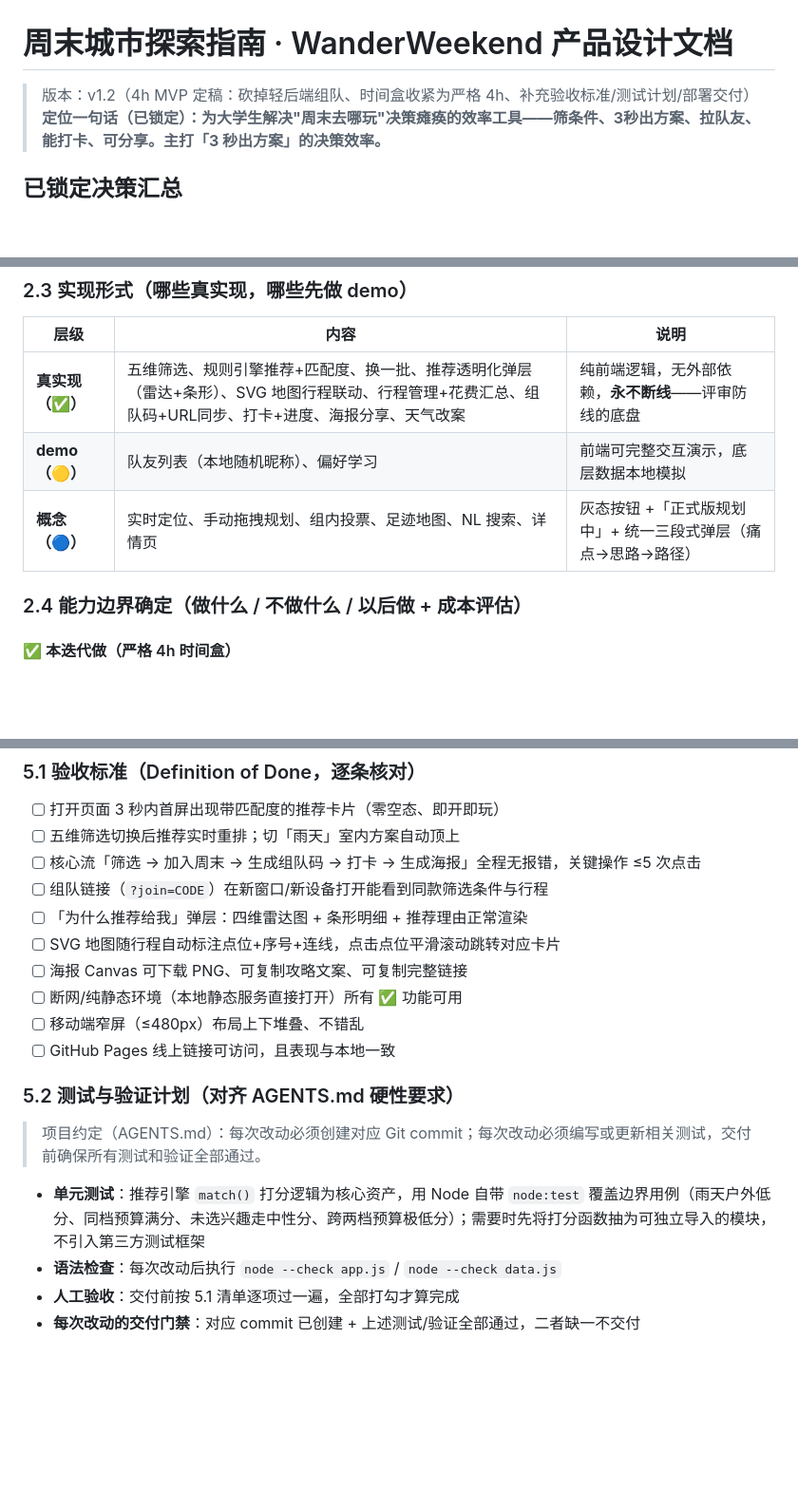
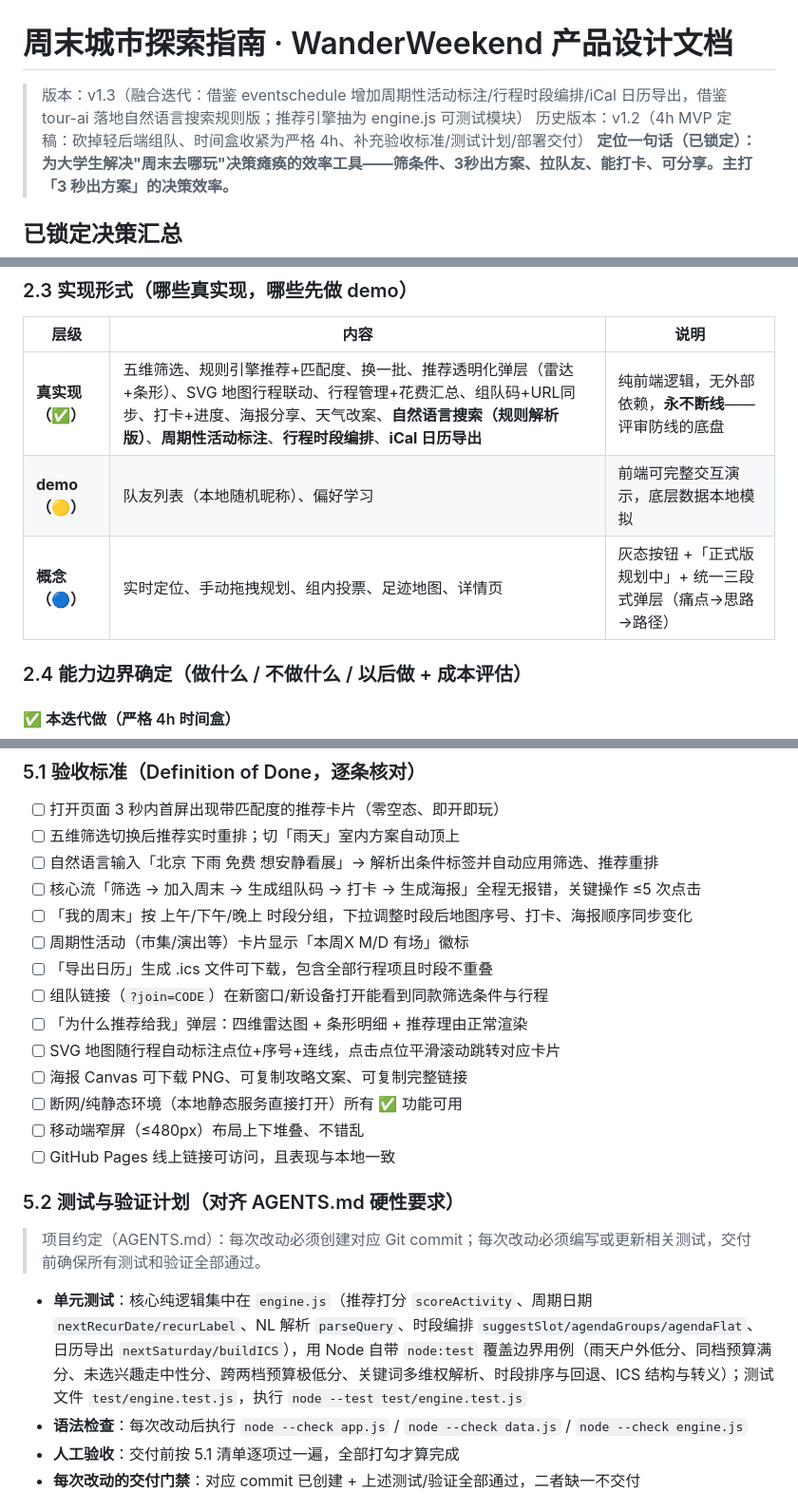
Before and after one commit to Muggle0408/weekend-explorer, a Markdown page: PRODUCT_DESIGN.md, 3 parts joined by grey strips. Shown at 95% size. Rendered like a GitHub page; blank space fills up the shorter version.

Commit message:
docs: 设计文档同步 v1.3（NL 搜索/周期标注/时段编排/iCal 导出落地，验收与测试计划更新）

```diff
--- a/PRODUCT_DESIGN.md
+++ b/PRODUCT_DESIGN.md
@@ -1,6 +1,7 @@
 # 周末城市探索指南 · WanderWeekend 产品设计文档
 
-> 版本：v1.2（4h MVP 定稿：砍掉轻后端组队、时间盒收紧为严格 4h、补充验收标准/测试计划/部署交付）
+> 版本：v1.3（融合迭代：借鉴 eventschedule 增加周期性活动标注/行程时段编排/iCal 日历导出，借鉴 tour-ai 落地自然语言搜索规则版；推荐引擎抽为 engine.js 可测试模块）
+> 历史版本：v1.2（4h MVP 定稿：砍掉轻后端组队、时间盒收紧为严格 4h、补充验收标准/测试计划/部署交付）
 > **定位一句话（已锁定）：为大学生解决"周末去哪玩"决策瘫痪的效率工具——筛条件、3秒出方案、拉队友、能打卡、可分享。主打「3 秒出方案」的决策效率。**
 
 ## 已锁定决策汇总
@@ -135,9 +139,9 @@
 
 | 层级 | 内容 | 说明 |
 |---|---|---|
-| **真实现（✅）** | 五维筛选、规则引擎推荐+匹配度、换一批、推荐透明化弹层（雷达+条形）、SVG 地图行程联动、行程管理+花费汇总、组队码+URL同步、打卡+进度、海报分享、天气改案 | 纯前端逻辑，无外部依赖，**永不断线**——评审防线的底盘 |
+| **真实现（✅）** | 五维筛选、规则引擎推荐+匹配度、换一批、推荐透明化弹层（雷达+条形）、SVG 地图行程联动、行程管理+花费汇总、组队码+URL同步、打卡+进度、海报分享、天气改案、**自然语言搜索（规则解析版）**、**周期性活动标注**、**行程时段编排**、**iCal 日历导出** | 纯前端逻辑，无外部依赖，**永不断线**——评审防线的底盘 |
 | **demo（🟡）** | 队友列表（本地随机昵称）、偏好学习 | 前端可完整交互演示，底层数据本地模拟 |
-| **概念（🔵）** | 实时定位、手动拖拽规划、组内投票、足迹地图、NL 搜索、详情页 | 灰态按钮 +「正式版规划中」+ 统一三段式弹层（痛点→思路→路径） |
+| **概念（🔵）** | 实时定位、手动拖拽规划、组内投票、足迹地图、详情页 | 灰态按钮 +「正式版规划中」+ 统一三段式弹层（痛点→思路→路径） |
 
 ### 2.4 能力边界确定（做什么 / 不做什么 / 以后做 + 成本评估）
 
@@ -219,7 +223,11 @@
 
 - [ ] 打开页面 3 秒内首屏出现带匹配度的推荐卡片（零空态、即开即玩）
 - [ ] 五维筛选切换后推荐实时重排；切「雨天」室内方案自动顶上
+- [ ] 自然语言输入「北京 下雨 免费 想安静看展」→ 解析出条件标签并自动应用筛选、推荐重排
 - [ ] 核心流「筛选 → 加入周末 → 生成组队码 → 打卡 → 生成海报」全程无报错，关键操作 ≤5 次点击
+- [ ] 「我的周末」按 上午/下午/晚上 时段分组，下拉调整时段后地图序号、打卡、海报顺序同步变化
+- [ ] 周期性活动（市集/演出等）卡片显示「本周X M/D 有场」徽标
+- [ ] 「导出日历」生成 .ics 文件可下载，包含全部行程项且时段不重叠
 - [ ] 组队链接（`?join=CODE`）在新窗口/新设备打开能看到同款筛选条件与行程
 - [ ] 「为什么推荐给我」弹层：四维雷达图 + 条形明细 + 推荐理由正常渲染
 - [ ] SVG 地图随行程自动标注点位+序号+连线，点击点位平滑滚动跳转对应卡片
@@ -232,8 +240,8 @@
 
 > 项目约定（AGENTS.md）：每次改动必须创建对应 Git commit；每次改动必须编写或更新相关测试，交付前确保所有测试和验证全部通过。
 
-- **单元测试**：推荐引擎 `match()` 打分逻辑为核心资产，用 Node 自带 `node:test` 覆盖边界用例（雨天户外低分、同档预算满分、未选兴趣走中性分、跨两档预算极低分）；需要时先将打分函数抽为可独立导入的模块，不引入第三方测试框架
-- **语法检查**：每次改动后执行 `node --check app.js` / `node --check data.js`
+- **单元测试**：核心纯逻辑集中在 `engine.js`（推荐打分 `scoreActivity`、周期日期 `nextRecurDate/recurLabel`、NL 解析 `parseQuery`、时段编排 `suggestSlot/agendaGroups/agendaFlat`、日历导出 `nextSaturday/buildICS`），用 Node 自带 `node:test` 覆盖边界用例（雨天户外低分、同档预算满分、未选兴趣走中性分、跨两档预算极低分、关键词多维权解析、时段排序与回退、ICS 结构与转义）；测试文件 `test/engine.test.js`，执行 `node --test test/engine.test.js`
+- **语法检查**：每次改动后执行 `node --check app.js` / `node --check data.js` / `node --check engine.js`
 - **人工验收**：交付前按 5.1 清单逐项过一遍，全部打勾才算完成
 - **每次改动的交付门禁**：对应 commit 已创建 + 上述测试/验证全部通过，二者缺一不交付
 
```
Also changed, not shown: other parts of PRODUCT_DESIGN.md (+4 -1 lines).
